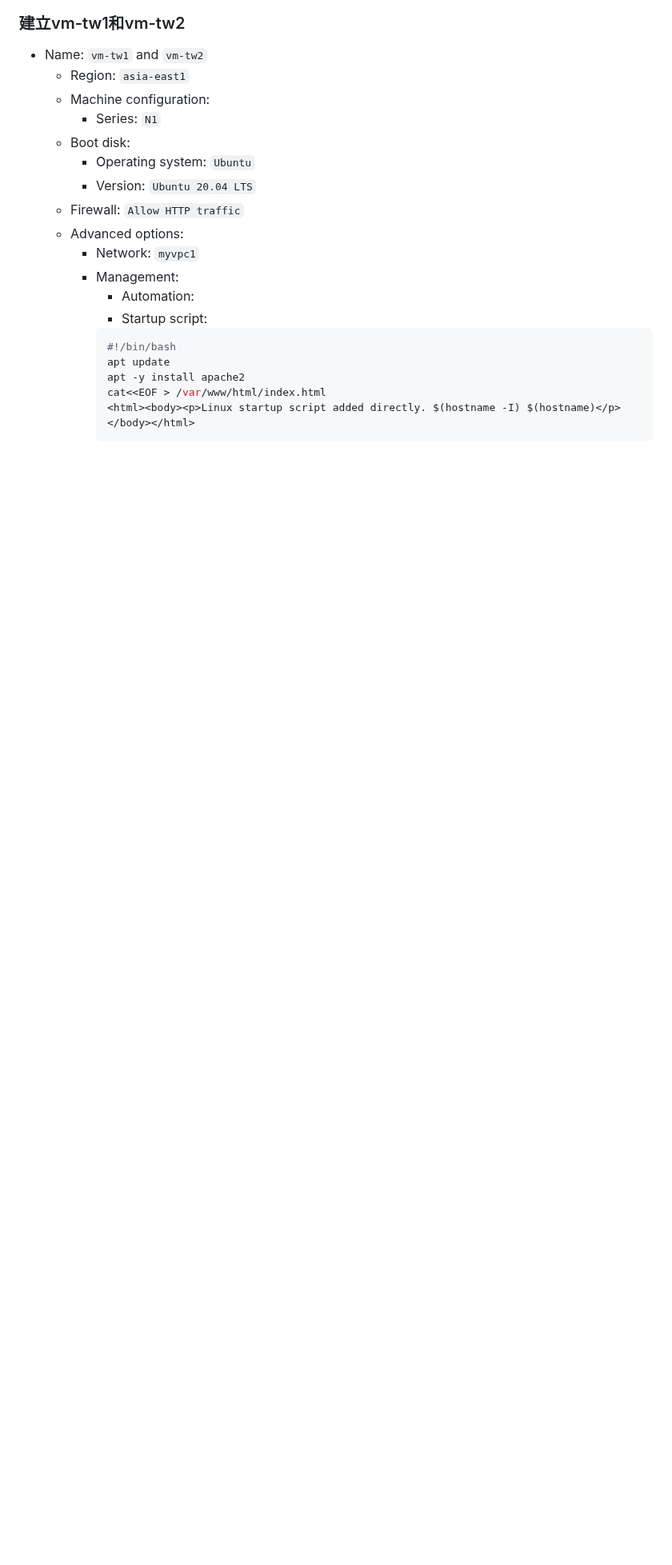
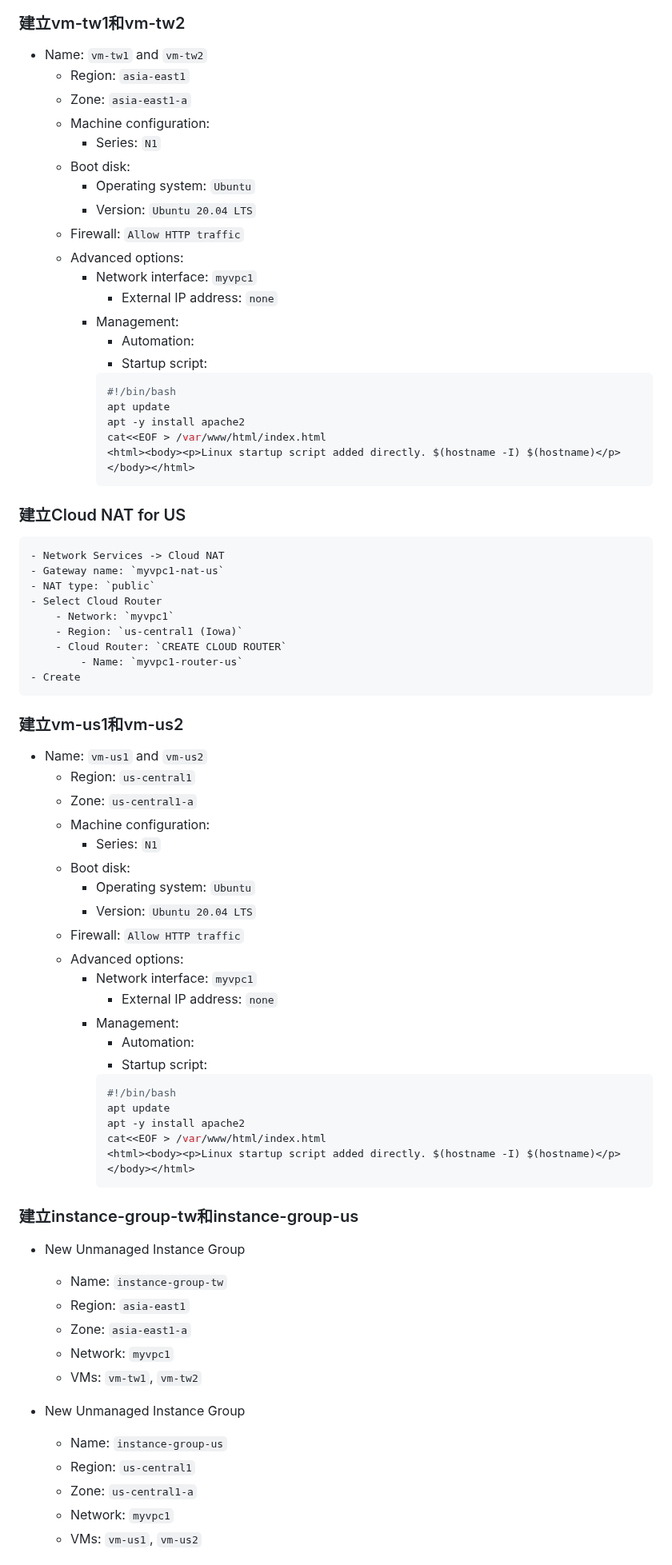
Before and after one commit to dallas145/nqucsie2024gcp, a Markdown page: 20241126.md, the part around one of its changes. Shown at 80% size. Drawn GitHub-style; blank space fills up the shorter version.

Commit message:
[nb] Commit

````diff
--- a/20241126.md
+++ b/20241126.md
@@ -103,6 +103,7 @@
 ### 建立vm-tw1和vm-tw2
 - Name: `vm-tw1` and `vm-tw2`
     - Region: `asia-east1`
+    - Zone: `asia-east1-a`
     - Machine configuration:
         - Series: `N1`
     - Boot disk:
@@ -110,7 +111,8 @@
         - Version: `Ubuntu 20.04 LTS`
     - Firewall: `Allow HTTP traffic`
     - Advanced options:
-        - Network: `myvpc1`
+        - Network interface: `myvpc1`
+            - External IP address: `none`
         - Management:
             - Automation:
             - Startup script:
@@ -121,3 +123,54 @@
             cat<<EOF > /var/www/html/index.html
             <html><body><p>Linux startup script added directly. $(hostname -I) $(hostname)</p></body></html>
             ```
+
+### 建立Cloud NAT for US
+    - Network Services -> Cloud NAT
+    - Gateway name: `myvpc1-nat-us`
+    - NAT type: `public`
+    - Select Cloud Router
+        - Network: `myvpc1`
+        - Region: `us-central1 (Iowa)`
+        - Cloud Router: `CREATE CLOUD ROUTER`
+            - Name: `myvpc1-router-us`
+    - Create
+
+### 建立vm-us1和vm-us2
+- Name: `vm-us1` and `vm-us2`
+    - Region: `us-central1`
+    - Zone: `us-central1-a`
+    - Machine configuration:
+        - Series: `N1`
+    - Boot disk:
+        - Operating system: `Ubuntu`
+        - Version: `Ubuntu 20.04 LTS`
+    - Firewall: `Allow HTTP traffic`
+    - Advanced options:
+        - Network interface: `myvpc1`
+            - External IP address: `none`
+        - Management:
+            - Automation:
+            - Startup script:
+            ```bash
+            #!/bin/bash
+            apt update
+            apt -y install apache2
+            cat<<EOF > /var/www/html/index.html
+            <html><body><p>Linux startup script added directly. $(hostname -I) $(hostname)</p></body></html>
+            ```
+
+### 建立instance-group-tw和instance-group-us
+- New Unmanaged Instance Group
+    - Name: `instance-group-tw`
+    - Region: `asia-east1`
+    - Zone: `asia-east1-a`
+    - Network: `myvpc1`
+    - VMs: `vm-tw1`, `vm-tw2`
+
+- New Unmanaged Instance Group
+    - Name: `instance-group-us`
+    - Region: `us-central1`
+    - Zone: `us-central1-a`
+    - Network: `myvpc1`
+    - VMs: `vm-us1`, `vm-us2`
+
````
Also changed, not shown: other parts of 20241126.md (+21 -0 lines).
